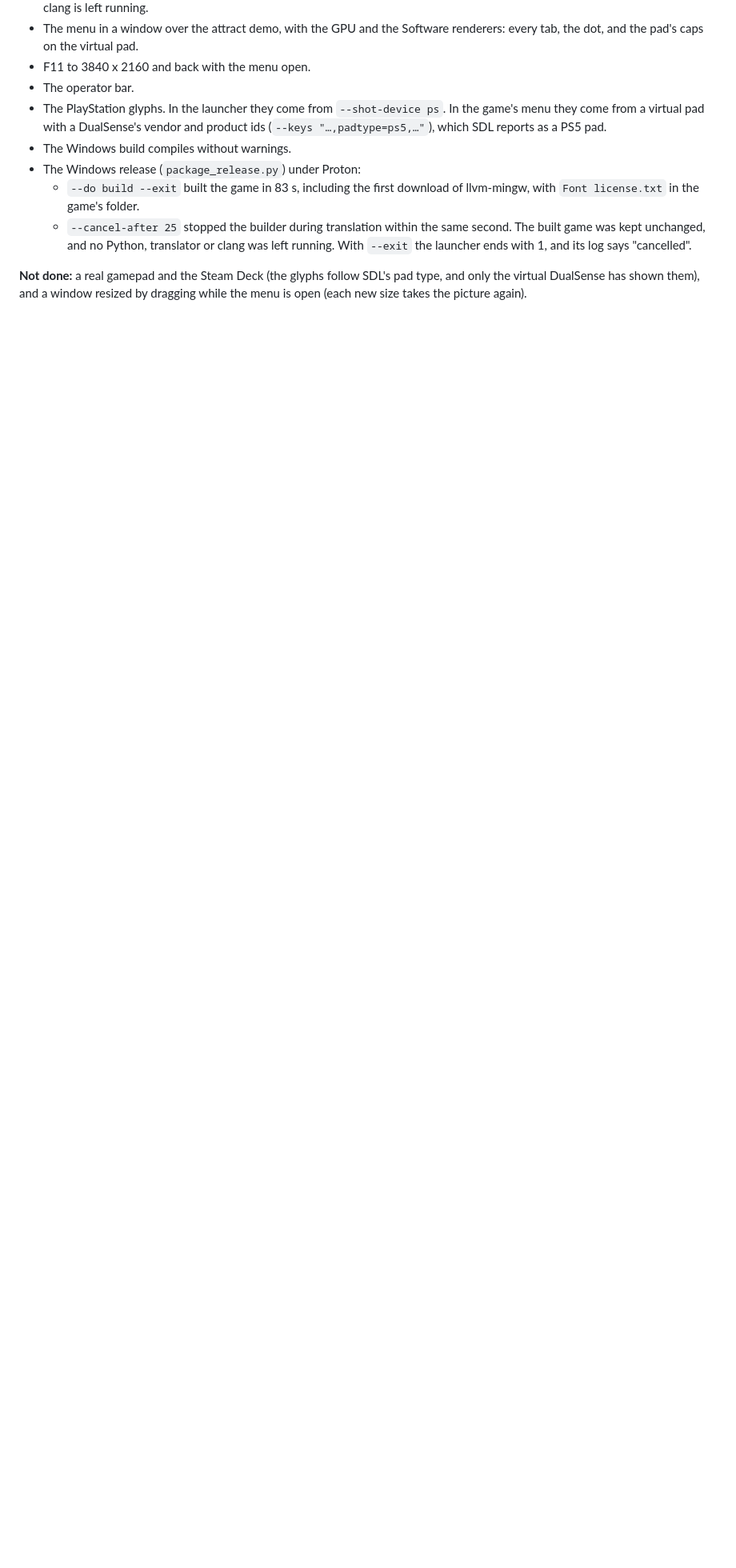
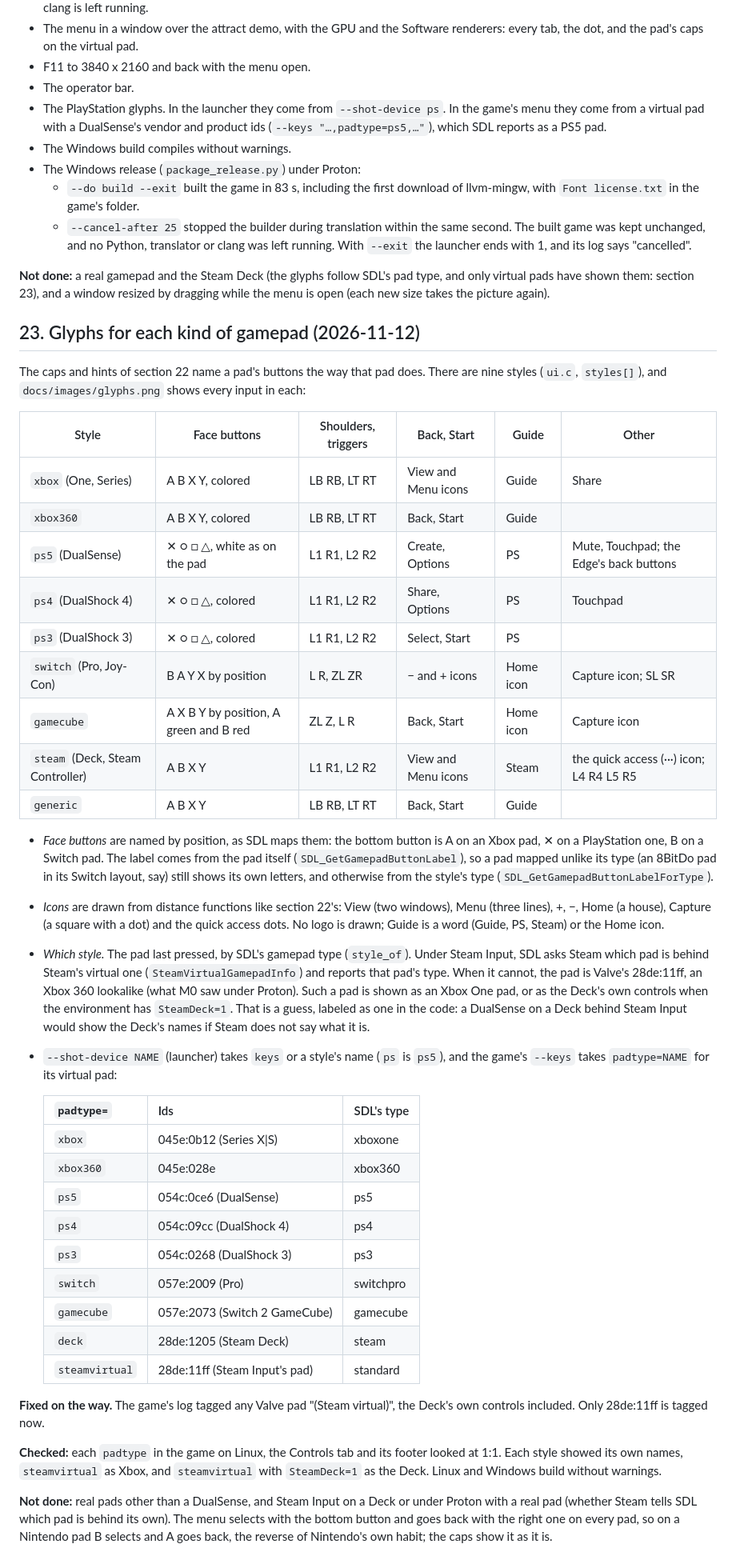
Before and after one commit to djanice1980/VF4-Final-Tuned-Rev-B-Recomp, a Markdown page: docs/design.md, the part around one of its changes. Shown at 80% size. Drawn GitHub-style; blank space fills up the shorter version.

```diff
--- a/docs/design.md
+++ b/docs/design.md
@@ -1220,5 +1220,70 @@ about a fifth of the picture's brightness. The fill is gone.
     with 1, and its log says "cancelled".
 
 **Not done:** a real gamepad and the Steam Deck (the glyphs follow SDL's
-pad type, and only the virtual DualSense has shown them), and a window resized by dragging while
+pad type, and only virtual pads have shown them: section 23), and a window resized by dragging while
 the menu is open (each new size takes the picture again).
+
+## 23. Glyphs for each kind of gamepad (2026-11-12)
+
+The caps and hints of section 22 name a pad's buttons the way that pad
+does. There are nine styles (`ui.c`, `styles[]`), and
+`docs/images/glyphs.png` shows every input in each:
+
+| Style | Face buttons | Shoulders, triggers | Back, Start | Guide | Other |
+|---|---|---|---|---|---|
+| `xbox` (One, Series) | A B X Y, colored | LB RB, LT RT | View and Menu icons | Guide | Share |
+| `xbox360` | A B X Y, colored | LB RB, LT RT | Back, Start | Guide | |
+| `ps5` (DualSense) | ✕ ○ □ △, white as on the pad | L1 R1, L2 R2 | Create, Options | PS | Mute, Touchpad; the Edge's back buttons |
+| `ps4` (DualShock 4) | ✕ ○ □ △, colored | L1 R1, L2 R2 | Share, Options | PS | Touchpad |
+| `ps3` (DualShock 3) | ✕ ○ □ △, colored | L1 R1, L2 R2 | Select, Start | PS | |
+| `switch` (Pro, Joy-Con) | B A Y X by position | L R, ZL ZR | − and + icons | Home icon | Capture icon; SL SR |
+| `gamecube` | A X B Y by position, A green and B red | ZL Z, L R | Back, Start | Home icon | Capture icon |
+| `steam` (Deck, Steam Controller) | A B X Y | L1 R1, L2 R2 | View and Menu icons | Steam | the quick access (···) icon; L4 R4 L5 R5 |
+| `generic` | A B X Y | LB RB, LT RT | Back, Start | Guide | |
+
+- *Face buttons* are named by position, as SDL maps them: the bottom
+  button is A on an Xbox pad, ✕ on a PlayStation one, B on a Switch pad.
+  The label comes from the pad itself (`SDL_GetGamepadButtonLabel`), so a
+  pad mapped unlike its type (an 8BitDo pad in its Switch layout, say)
+  still shows its own letters, and otherwise from the style's type
+  (`SDL_GetGamepadButtonLabelForType`).
+- *Icons* are drawn from distance functions like section 22's: View (two
+  windows), Menu (three lines), +, −, Home (a house), Capture (a square
+  with a dot) and the quick access dots. No logo is drawn; Guide is a word
+  (Guide, PS, Steam) or the Home icon.
+- *Which style.* The pad last pressed, by SDL's gamepad type (`style_of`).
+  Under Steam Input, SDL asks Steam which pad is behind Steam's virtual
+  one (`SteamVirtualGamepadInfo`) and reports that pad's type. When it
+  cannot, the pad is Valve's 28de:11ff, an Xbox 360 lookalike (what M0
+  saw under Proton). Such a pad is shown as an Xbox One pad, or as the
+  Deck's own controls when the environment has `SteamDeck=1`. That is a
+  guess, labeled as one in the code: a DualSense on a Deck behind Steam
+  Input would show the Deck's names if Steam does not say what it is.
+- `--shot-device NAME` (launcher) takes `keys` or a style's name (`ps` is
+  `ps5`), and the game's `--keys` takes `padtype=NAME` for its virtual pad:
+
+  | `padtype=` | Ids | SDL's type |
+  |---|---|---|
+  | `xbox` | 045e:0b12 (Series X\|S) | xboxone |
+  | `xbox360` | 045e:028e | xbox360 |
+  | `ps5` | 054c:0ce6 (DualSense) | ps5 |
+  | `ps4` | 054c:09cc (DualShock 4) | ps4 |
+  | `ps3` | 054c:0268 (DualShock 3) | ps3 |
+  | `switch` | 057e:2009 (Pro) | switchpro |
+  | `gamecube` | 057e:2073 (Switch 2 GameCube) | gamecube |
+  | `deck` | 28de:1205 (Steam Deck) | steam |
+  | `steamvirtual` | 28de:11ff (Steam Input's pad) | standard |
+
+**Fixed on the way.** The game's log tagged any Valve pad "(Steam
+virtual)", the Deck's own controls included. Only 28de:11ff is tagged now.
+
+**Checked:** each `padtype` in the game on Linux, the Controls tab and its
+footer looked at 1:1. Each style showed its own names, `steamvirtual` as
+Xbox, and `steamvirtual` with `SteamDeck=1` as the Deck. Linux and Windows
+build without warnings.
+
+**Not done:** real pads other than a DualSense, and Steam Input on a Deck
+or under Proton with a real pad (whether Steam tells SDL which pad is
+behind its own). The menu selects with the bottom button and goes back
+with the right one on every pad, so on a Nintendo pad B selects and A goes
+back, the reverse of Nintendo's own habit; the caps show it as it is.
```
Also changed, not shown: other parts of docs/design.md (+8 -8 lines), README.md (+7 -1 lines), docs/images/glyphs.png (added), 4 other files.
